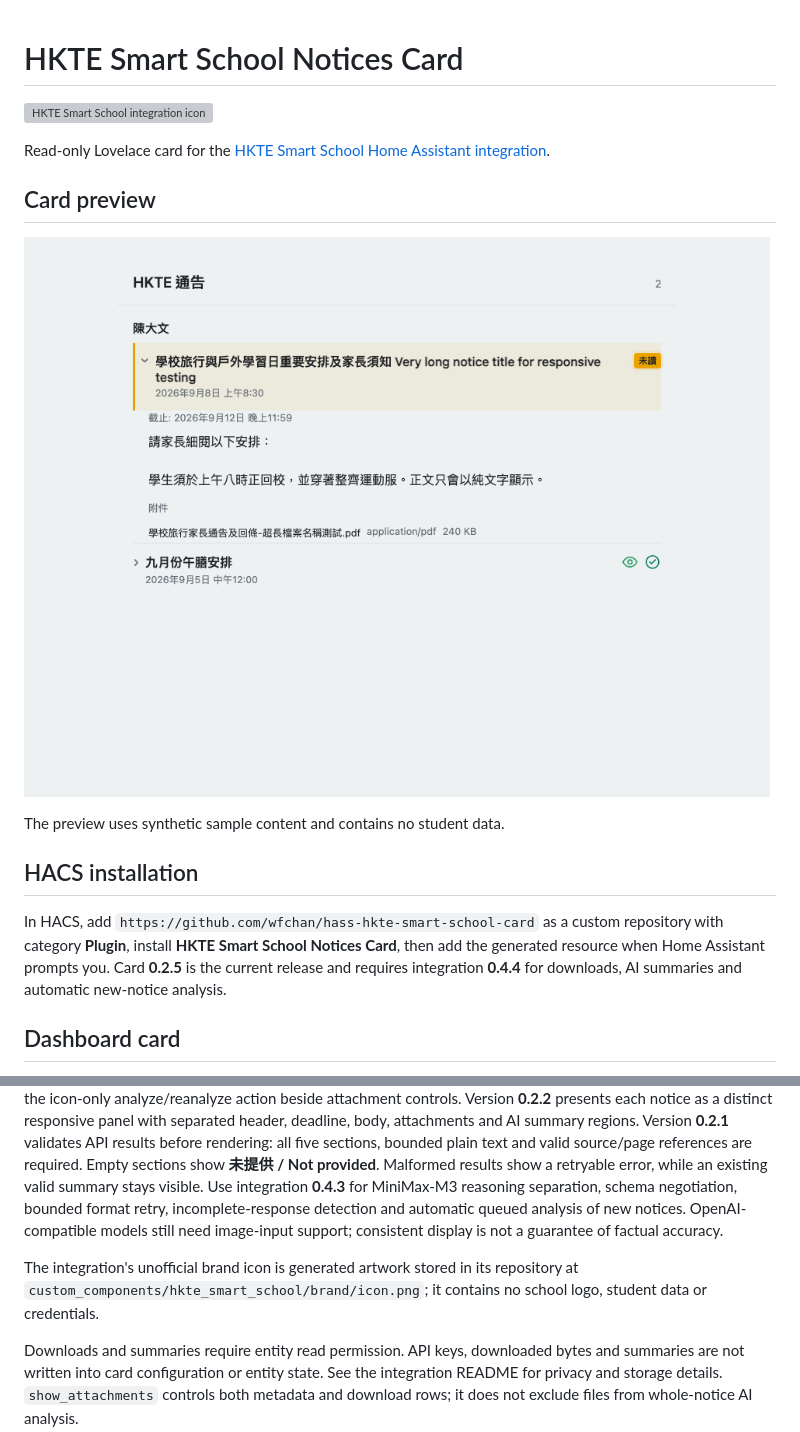
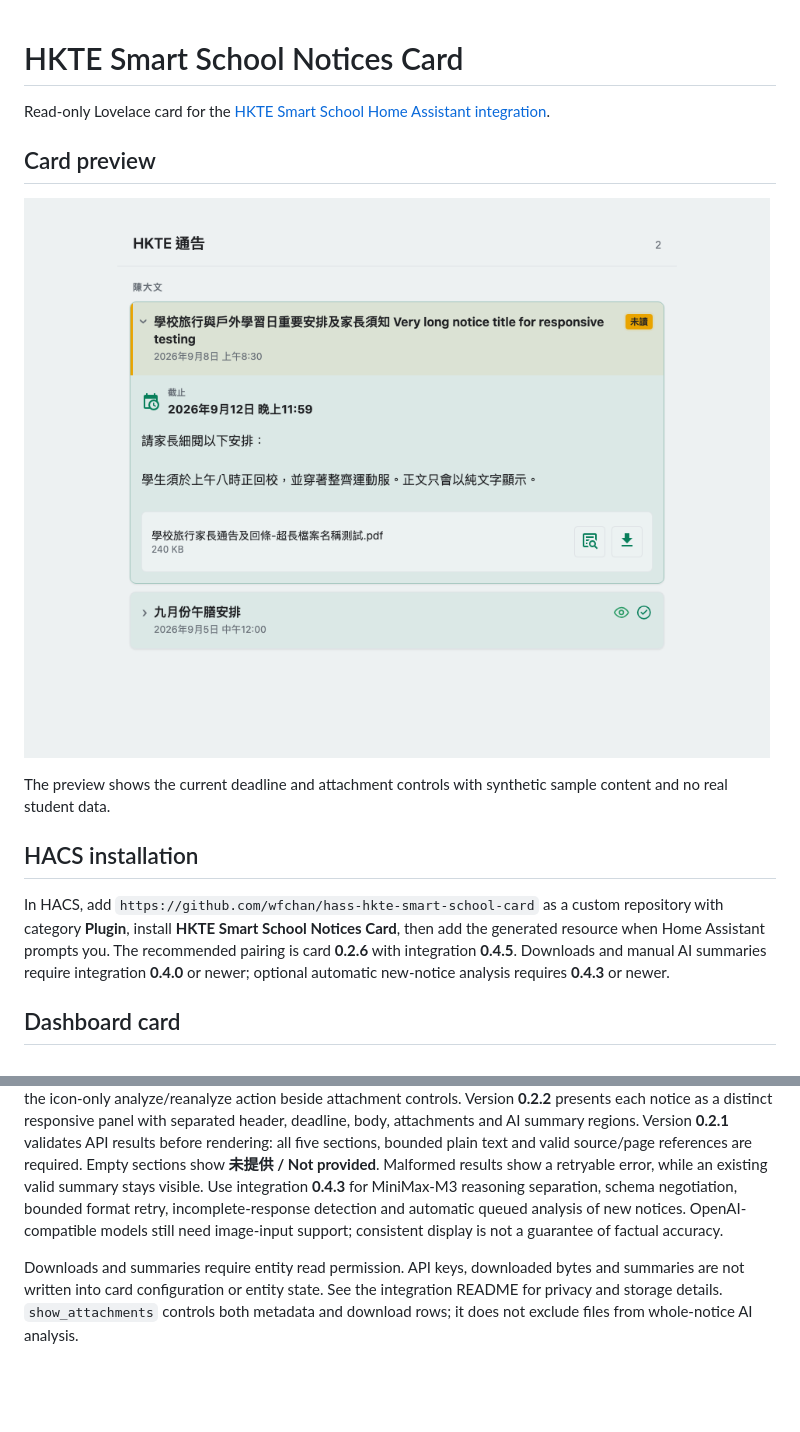
Before and after one commit to wfchan/hass-hkte-smart-school-card, a Markdown page: README.md, 2 parts joined by grey strips. Drawn GitHub-style; pictures changed too: screenshots/card-layout.png; blank space fills up the shorter version; grey boxes are pictures that could not be loaded.

Commit message:
Refresh preview and simplify README branding

```diff
--- a/README.md
+++ b/README.md
@@ -1,6 +1,4 @@
 # HKTE Smart School Notices Card
-
-![HKTE Smart School integration icon](https://raw.githubusercontent.com/wfchan/hass-hkte-smart-school/main/custom_components/hkte_smart_school/brand/icon.png)
 
 Read-only Lovelace card for the [HKTE Smart School Home Assistant integration](https://github.com/wfchan/hass-hkte-smart-school).
 
@@ -8,11 +6,11 @@ Read-only Lovelace card for the [HKTE Smart School Home Assistant integration](h
 
 ![HKTE notices card layout using synthetic sample data](screenshots/card-layout.png)
 
-The preview uses synthetic sample content and contains no student data.
+The preview shows the current deadline and attachment controls with synthetic sample content and no real student data.
 
 ## HACS installation
 
-In HACS, add `https://github.com/wfchan/hass-hkte-smart-school-card` as a custom repository with category **Plugin**, install **HKTE Smart School Notices Card**, then add the generated resource when Home Assistant prompts you. Card **0.2.5** is the current release and requires integration **0.4.4** for downloads, AI summaries and automatic new-notice analysis.
+In HACS, add `https://github.com/wfchan/hass-hkte-smart-school-card` as a custom repository with category **Plugin**, install **HKTE Smart School Notices Card**, then add the generated resource when Home Assistant prompts you. The recommended pairing is card **0.2.6** with integration **0.4.5**. Downloads and manual AI summaries require integration **0.4.0** or newer; optional automatic new-notice analysis requires **0.4.3** or newer.
 
 ## Dashboard card
 
@@ -43,8 +41,6 @@ The card shows progress, safe errors, partial results and missing filenames. Tra
 
 Version **0.2.5** gives deadlines a calendar icon and highlighted callout, and removes redundant horizontal separators between notice sections. Version **0.2.4** places the icon-only analyze/reanalyze action in the same attachment row as download and hides the `FILE` MIME label. Version **0.2.3** hides AI source filenames/page numbers and places the icon-only analyze/reanalyze action beside attachment controls. Version **0.2.2** presents each notice as a distinct responsive panel with separated header, deadline, body, attachments and AI summary regions. Version **0.2.1** validates API results before rendering: all five sections, bounded plain text and valid source/page references are required. Empty sections show **未提供 / Not provided**. Malformed results show a retryable error, while an existing valid summary stays visible. Use integration **0.4.3** for MiniMax-M3 reasoning separation, schema negotiation, bounded format retry, incomplete-response detection and automatic queued analysis of new notices. OpenAI-compatible models still need image-input support; consistent display is not a guarantee of factual accuracy.
 
-The integration's unofficial brand icon is generated artwork stored in its repository at `custom_components/hkte_smart_school/brand/icon.png`; it contains no school logo, student data or credentials.
-
 Downloads and summaries require entity read permission. API keys, downloaded bytes and summaries are not written into card configuration or entity state. See the integration README for privacy and storage details. `show_attachments` controls both metadata and download rows; it does not exclude files from whole-notice AI analysis.
 
 Each notice title row includes its issued date. Read notices use a green eye icon, and replied notices use a sign icon; these status icons stay aligned to the far right for quick scanning. Unread notices retain the orange `未讀` badge, a highlighted row style, and a short attention pulse (disabled when reduced motion is enabled).
```
Also changed, not shown: 3 other files.
